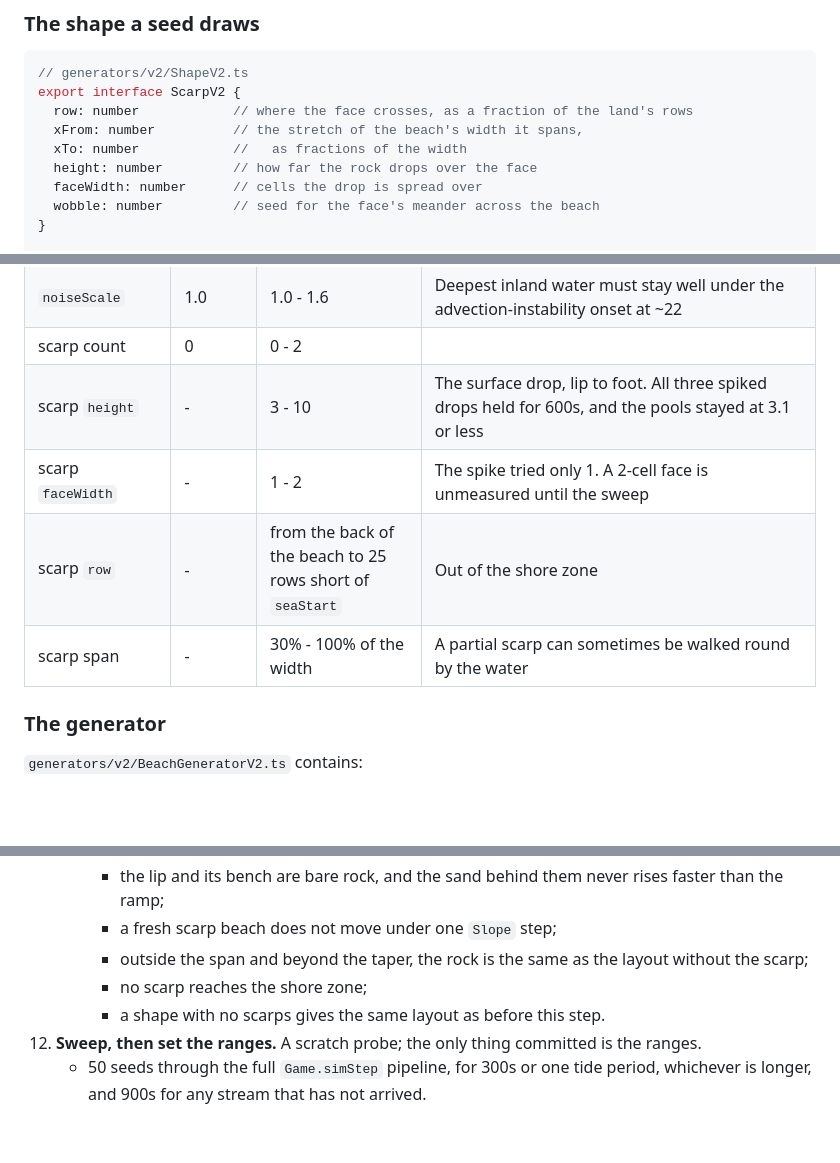
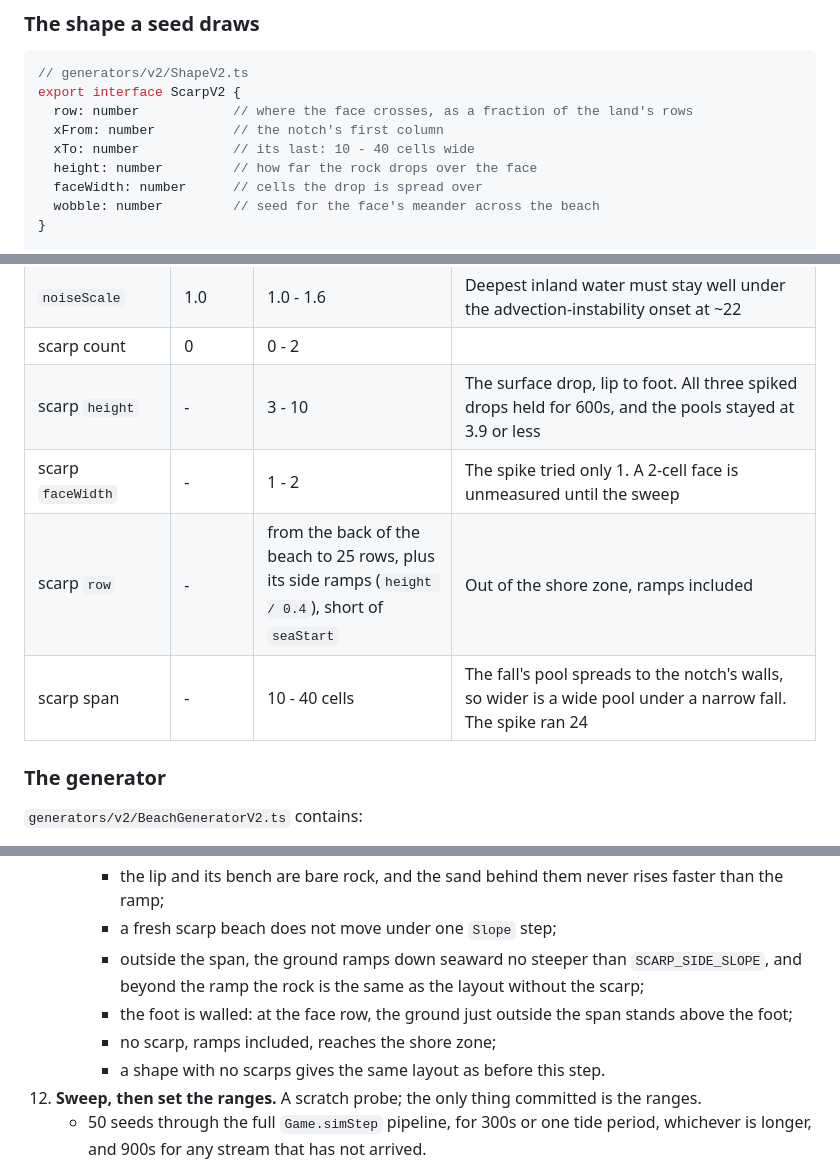
Before and after one commit to cdpjenkins/sandcastles, a Markdown page: PLAN.md, 3 parts joined by grey strips. Drawn GitHub-style; blank space fills up the shorter version.

```diff
--- a/PLAN.md
+++ b/PLAN.md
@@ -235,8 +271,8 @@ takes the other four.
 // generators/v2/ShapeV2.ts
 export interface ScarpV2 {
   row: number            // where the face crosses, as a fraction of the land's rows
-  xFrom: number          // the stretch of the beach's width it spans,
-  xTo: number            //   as fractions of the width
+  xFrom: number          // the notch's first column
+  xTo: number            // its last: 10 - 40 cells wide
   height: number         // how far the rock drops over the face
   faceWidth: number      // cells the drop is spread over
   wobble: number         // seed for the face's meander across the beach
@@ -273,10 +309,10 @@ Starting ranges, before the sweep:
 | `sandShare` | 0.43 | 0.25 - 0.65 | Rocky to sandy. At the sandy end, deep sand soaks the stream and slows its arrival |
 | `noiseScale` | 1.0 | 1.0 - 1.6 | Deepest inland water must stay well under the advection-instability onset at ~22 |
 | scarp count | 0 | 0 - 2 | |
-| scarp `height` | - | 3 - 10 | The surface drop, lip to foot. All three spiked drops held for 600s, and the pools stayed at 3.1 or less |
+| scarp `height` | - | 3 - 10 | The surface drop, lip to foot. All three spiked drops held for 600s, and the pools stayed at 3.9 or less |
 | scarp `faceWidth` | - | 1 - 2 | The spike tried only 1. A 2-cell face is unmeasured until the sweep |
-| scarp `row` | - | from the back of the beach to 25 rows short of `seaStart` | Out of the shore zone |
-| scarp span | - | 30% - 100% of the width | A partial scarp can sometimes be walked round by the water |
+| scarp `row` | - | from the back of the beach to 25 rows, plus its side ramps (`height / 0.4`), short of `seaStart` | Out of the shore zone, ramps included |
+| scarp span | - | 10 - 40 cells | The fall's pool spreads to the notch's walls, so wider is a wide pool under a narrow fall. The spike ran 24 |
 
 ### The generator
 
@@ -392,9 +434,12 @@ the game plays exactly as now.
       - the lip and its bench are bare rock, and the sand behind them never
         rises faster than the ramp;
       - a fresh scarp beach does not move under one `Slope` step;
-      - outside the span and beyond the taper, the rock is the same as the
+      - outside the span, the ground ramps down seaward no steeper than
+        `SCARP_SIDE_SLOPE`, and beyond the ramp the rock is the same as the
         layout without the scarp;
-      - no scarp reaches the shore zone;
+      - the foot is walled: at the face row, the ground just outside the span
+        stands above the foot;
+      - no scarp, ramps included, reaches the shore zone;
       - a shape with no scarps gives the same layout as before this step.
 12. **Sweep, then set the ranges.** A scratch probe; the only thing committed is
     the ranges.
```
Also changed, not shown: other parts of PLAN.md (+47 -4 lines), WIP.md (+5 -5 lines).
